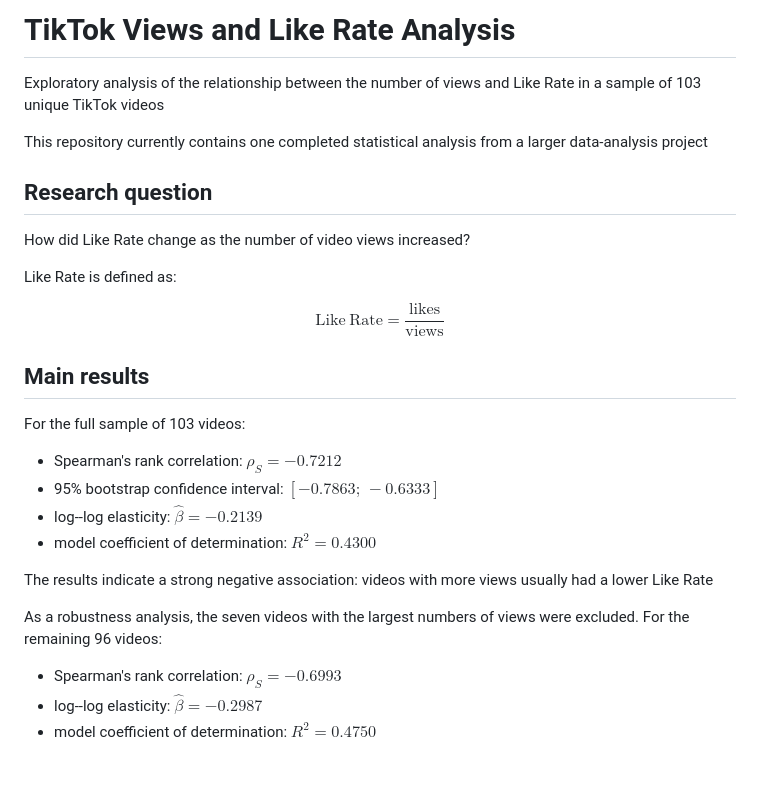
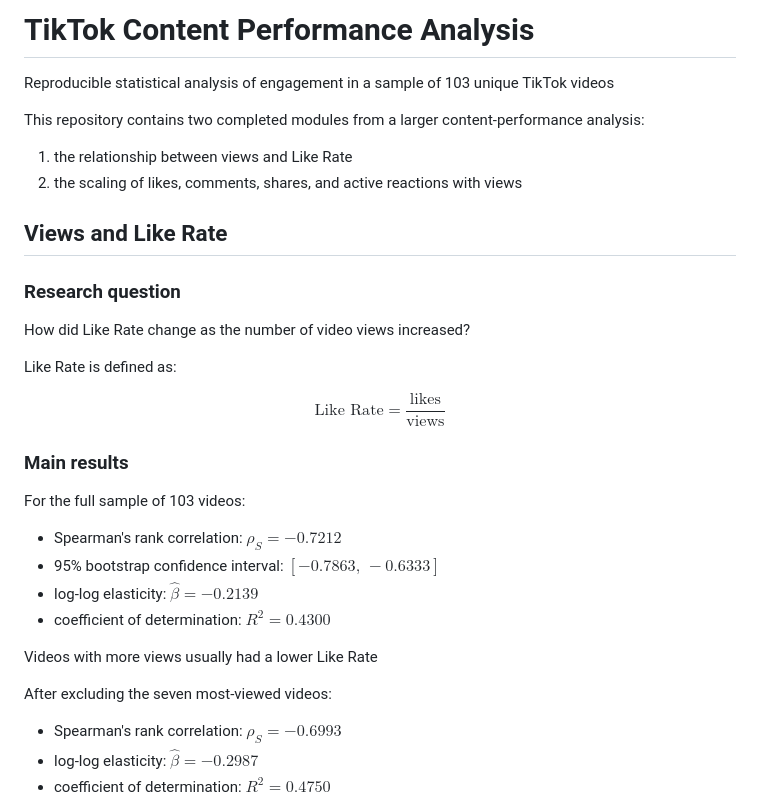
Before and after one commit to Szaimon7/tiktok-content-performance-analysis, a Markdown page: README.md, the part around one of its changes. Rendered like a GitHub page; blank space fills up the shorter version.

```diff
--- a/README.md
+++ b/README.md
@@ -1,33 +1,39 @@
-# TikTok Views and Like Rate Analysis
+# TikTok Content Performance Analysis
 
-Exploratory analysis of the relationship between the number of views and Like Rate in a sample of 103 unique TikTok videos
+Reproducible statistical analysis of engagement in a sample of 103 unique TikTok videos
 
-This repository currently contains one completed statistical analysis from a larger data-analysis project
+This repository contains two completed modules from a larger content-performance analysis:
 
-## Research question
+1. the relationship between views and Like Rate
+2. the scaling of likes, comments, shares, and active reactions with views
+
+## Views and Like Rate
+
+### Research question
 
 How did Like Rate change as the number of video views increased?
 
 Like Rate is defined as:
 
 $$
-\mathrm{Like\ Rate}=\frac{\mathrm{likes}}{\mathrm{views}}
+\text{Like Rate} =
+\frac{\text{likes}}{\text{views}}
 $$
 
-## Main results
+### Main results
 
 For the full sample of 103 videos:
 
-- Spearman's rank correlation: $\rho_S=-0.7212$
-- 95% bootstrap confidence interval: $[-0.7863;\,-0.6333]$
-- log--log elasticity: $\widehat{\beta}=-0.2139$
-- model coefficient of determination: $R^2=0.4300$
+- Spearman's rank correlation: $\rho_S = -0.7212$
+- 95% bootstrap confidence interval: $[-0.7863,\,-0.6333]$
+- log-log elasticity: $\hat{\beta} = -0.2139$
+- coefficient of determination: $R^2 = 0.4300$
 
-The results indicate a strong negative association: videos with more views usually had a lower Like Rate
+Videos with more views usually had a lower Like Rate
 
-As a robustness analysis, the seven videos with the largest numbers of views were excluded. For the remaining 96 videos:
+After excluding the seven most-viewed videos:
 
-- Spearman's rank correlation: $\rho_S=-0.6993$
-- log--log elasticity: $\widehat{\beta}=-0.2987$
-- model coefficient of determination: $R^2=0.4750$
+- Spearman's rank correlation: $\rho_S = -0.6993$
+- log-log elasticity: $\hat{\beta} = -0.2987$
+- coefficient of determination: $R^2 = 0.4750$
 
```
Also changed, not shown: other parts of README.md (+122 -57 lines).
